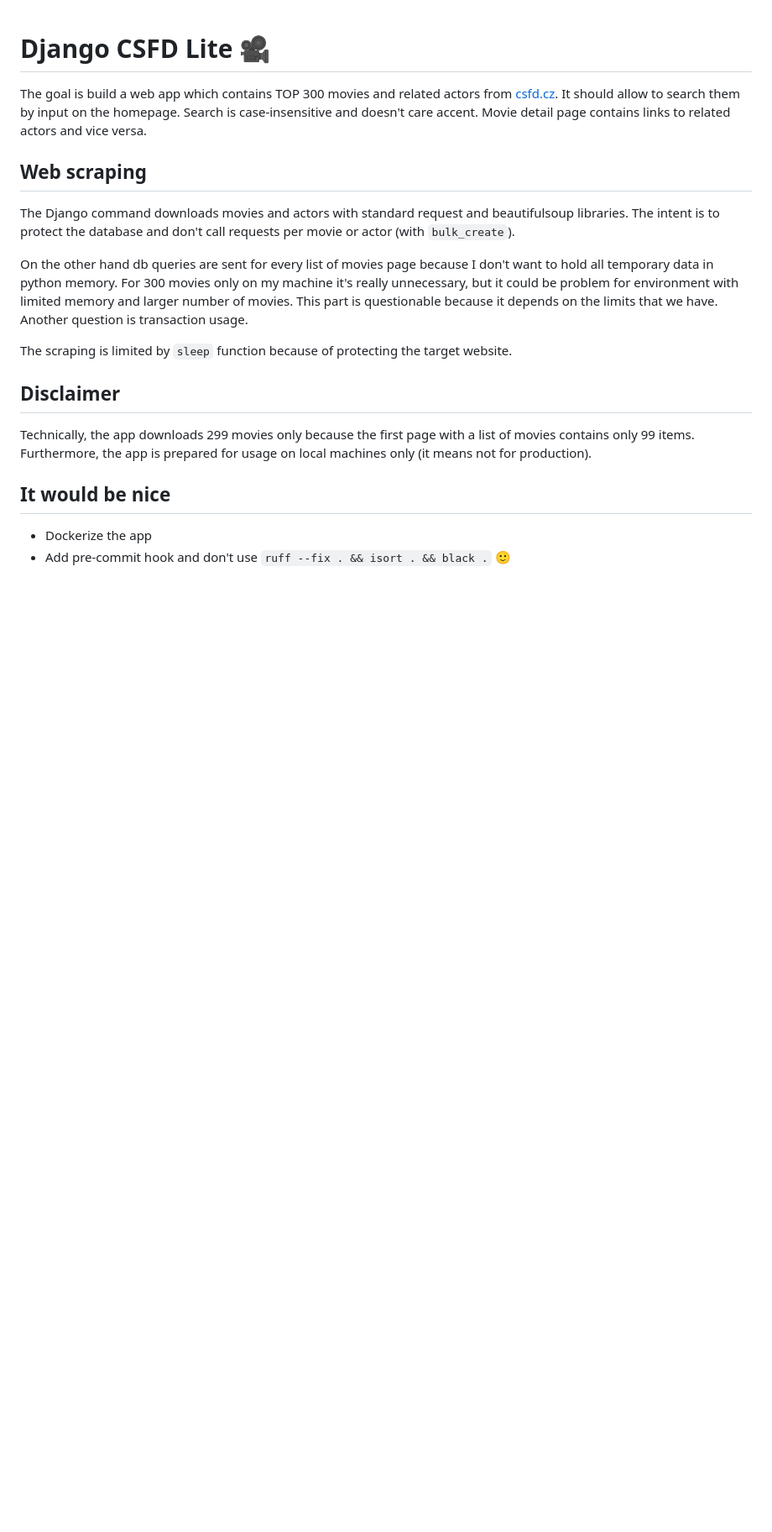
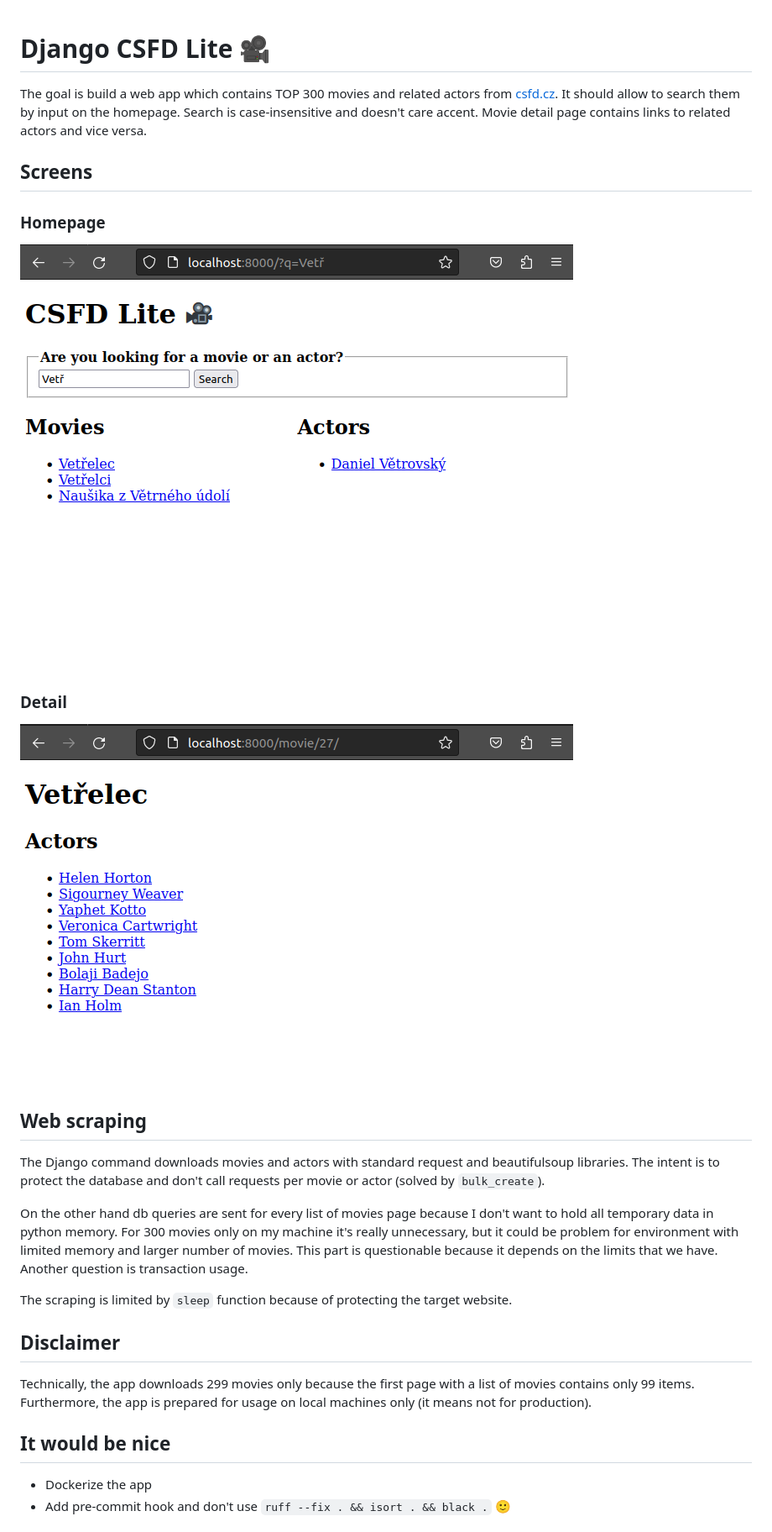
Before and after one commit to dstlmrk/django-csfd-lite, a Markdown page: README.md, the part around the change. Shown: that part at 84% size. Rendered like a GitHub page; pictures changed too: screenshot_detail.png (added), screenshot_index.png (added); blank space fills up the shorter version.

```diff
--- a/README.md
+++ b/README.md
@@ -5,10 +5,19 @@ The goal is build a web app which contains TOP 300 movies and related actors fro
 by input on the homepage. Search is case-insensitive and doesn't care accent.
 Movie detail page contains links to related actors and vice versa.
 
+## Screens
+
+### Homepage
+![](screenshot_index.png)
+
+### Detail
+![](screenshot_detail.png)
+
+
 ## Web scraping
 
 The Django command downloads movies and actors with standard request and beautifulsoup libraries.
-The intent is to protect the database and don't call requests per movie or actor (with `bulk_create`).
+The intent is to protect the database and don't call requests per movie or actor (solved by `bulk_create`).
 
 On the other hand db queries are sent for every list of movies page because I don't want to hold
 all temporary data in python memory. For 300 movies only on my machine it's really unnecessary,
```
